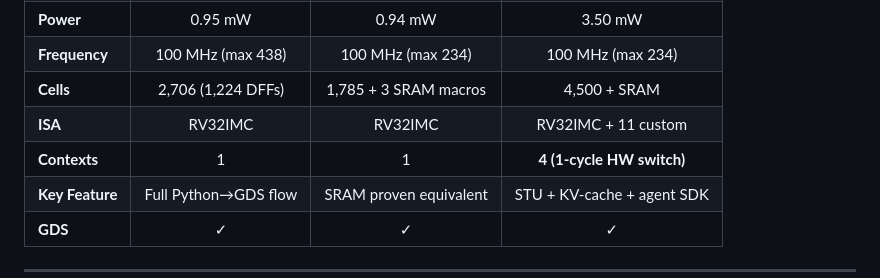
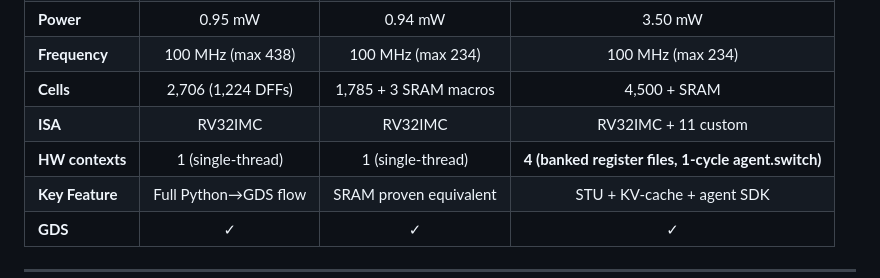
Before and after one commit to wuhannus/lunarch, a Markdown page: README.md, the part around one of its changes. GitHub-like rendering.

Commit message:
docs: 🙏🙏🙏☕☕☕🌹🌹🌹 replace single emoji; clarify 'HW contexts' column meaning

```diff
--- a/README.md
+++ b/README.md
@@ -34,7 +34,7 @@
 | **Frequency** | 100 MHz (max 438) | 100 MHz (max 234) | 100 MHz (max 234) |
 | **Cells** | 2,706 (1,224 DFFs) | 1,785 + 3 SRAM macros | 4,500 + SRAM |
 | **ISA** | RV32IMC | RV32IMC | RV32IMC + 11 custom |
-| **Contexts** | 1 | 1 | **4 (1-cycle HW switch)** |
+| **HW contexts** | 1 (single-thread) | 1 (single-thread) | **4 (banked register files, 1-cycle agent.switch)** |
 | **Key Feature** | Full Python→GDS flow | SRAM proven equivalent | STU + KV-cache + agent SDK |
 | **GDS** | ✓ | ✓ | ✓ |
 
```
Also changed, not shown: other parts of README.md (+1 -1 lines).
